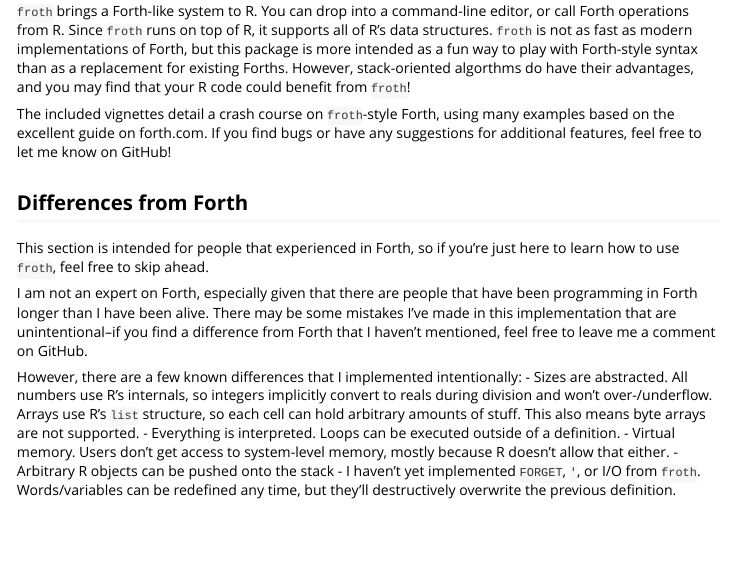
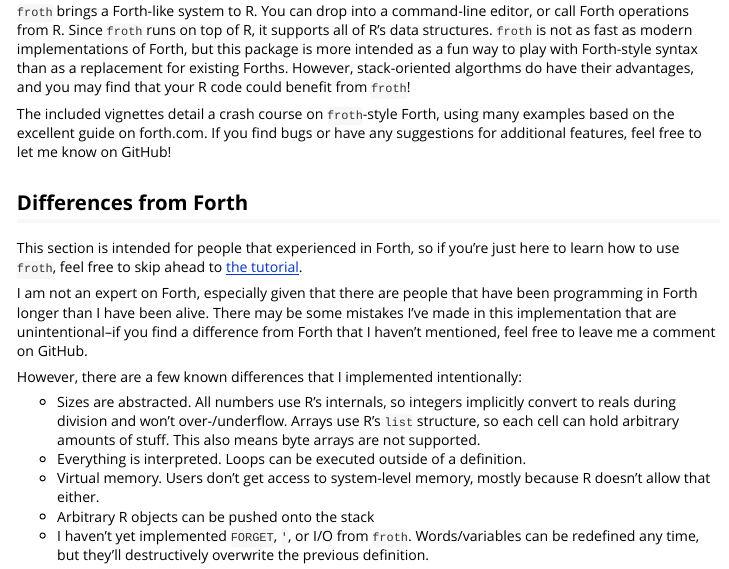
Before and after one commit to ahl27/froth, an R Markdown document (vignettes/froth.Rmd): the page in a window 1100 px wide, from 280 px down. Rendered offline with R 4.5, knitr and Pandoc, with nearby package versions.

Commit message:
fixes misformatted bullet points in vignettes

```diff
--- a/vignettes/froth.Rmd
+++ b/vignettes/froth.Rmd
@@ -23,11 +23,12 @@
 
 ## Differences from Forth
 
-This section is intended for people that experienced in Forth, so if you're just here to learn how to use `froth`, feel free to skip ahead.
+This section is intended for people that experienced in Forth, so if you're just here to learn how to use `froth`, feel free to skip ahead to [the tutorial](https://www.ahl27.com/froth/articles/FundamentalFroth).
 
 I am not an expert on Forth, especially given that there are people that have been programming in Forth longer than I have been alive. There may be some mistakes I've made in this implementation that are unintentional--if you find a difference from Forth that I haven't mentioned, feel free to leave me a comment on GitHub.
 
 However, there are a few known differences that I implemented intentionally:
+
 - Sizes are abstracted. All numbers use R's internals, so integers implicitly convert to reals during division and won't over-/underflow. Arrays use R's `list` structure, so each cell can hold arbitrary amounts of stuff. This also means byte arrays are not supported.
 - Everything is interpreted. Loops can be executed outside of a definition.
 - Virtual memory. Users don't get access to system-level memory, mostly because R doesn't allow that either.
```
Also changed, not shown: vignettes/ArithmeticAndStacks.Rmd (+4 -0 lines), vignettes/Conditionals.Rmd (+2 -0 lines), vignettes/Glossary.Rmd (+1 -0 lines), vignettes/Loops.Rmd (+1 -0 lines), vignettes/Variables.Rmd (+2 -0 lines), README.md.
